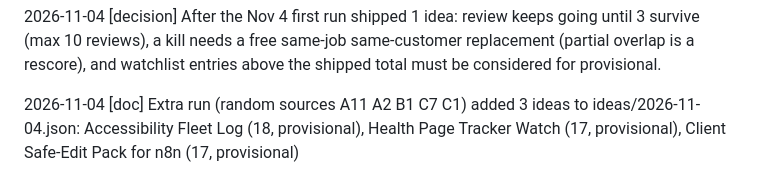
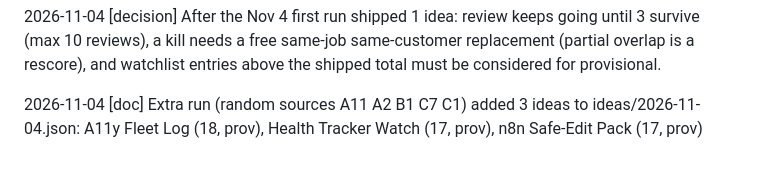
Before and after one commit to pisanuw/daily-project-ideas, a Markdown page: CHANGES.md, the part around the change. GitHub-like rendering.

Commit message:
Shorten CHANGES.md entry for the 2026-11-04 extra run
Co-Authored-By: Claude Opus 5.5 <noreply@anthropic.com>
Claude-Session: https://claude.ai/code/session_01JyJzMY6gjAdnYQdG7xD9Zt

```diff
--- a/CHANGES.md
+++ b/CHANGES.md
@@ -596,4 +596,4 @@ Format: `YYYY-MM-DD [type] description` (max 200 chars). Types: decision, plan,
 
 2026-11-04 [decision] After the Nov 4 first run shipped 1 idea: review keeps going until 3 survive (max 10 reviews), a kill needs a free same-job same-customer replacement (partial overlap is a rescore), and watchlist entries above the shipped total must be considered for provisional.
 
-2026-11-04 [doc] Extra run (random sources A11 A2 B1 C7 C1) added 3 ideas to ideas/2026-11-04.json: Accessibility Fleet Log (18, provisional), Health Page Tracker Watch (17, provisional), Client Safe-Edit Pack for n8n (17, provisional)
+2026-11-04 [doc] Extra run (random sources A11 A2 B1 C7 C1) added 3 ideas to ideas/2026-11-04.json: A11y Fleet Log (18, prov), Health Tracker Watch (17, prov), n8n Safe-Edit Pack (17, prov)
```
